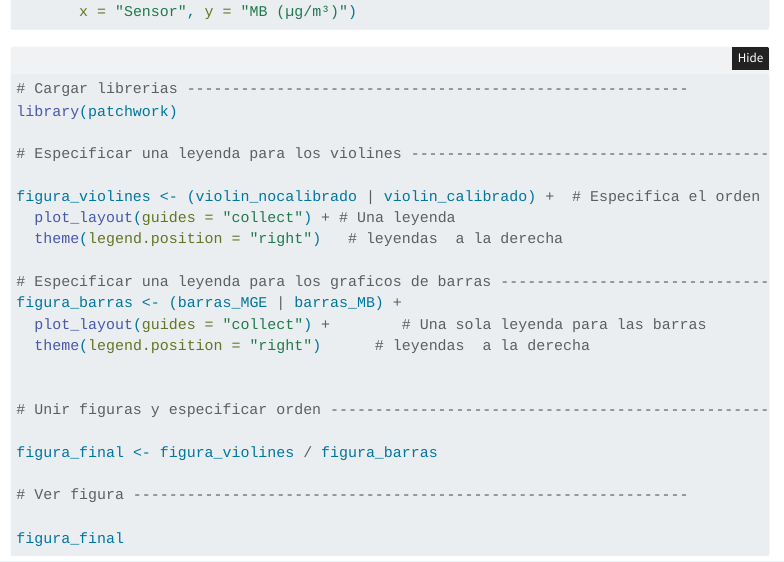
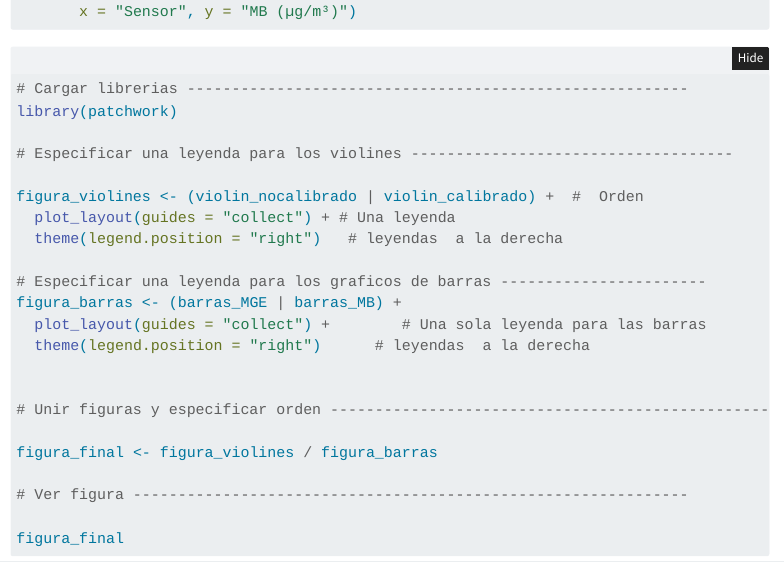
Before and after one commit to lenpedroso/Pagina-web, a Quarto document (index.qmd): the page in a window 1100 px wide, from 7290 px down. Rendered offline with R 4.5, knitr and Pandoc in place of Quarto, with nearby package versions; folded parts are opened; some code elsewhere in the file could not run offline; menus at the side of the page are left out.

Commit message:
quitar espacios

```diff
--- a/index.qmd
+++ b/index.qmd
@@ -334,13 +334,13 @@ barras_MB <- ggplot(Errores_antes_despues,
 # Cargar librerias --------------------------------------------------------
 library(patchwork)
 
-# Especificar una leyenda para los violines ----------------------------------------
+# Especificar una leyenda para los violines ------------------------------------
 
-figura_violines <- (violin_nocalibrado | violin_calibrado) +  # Especifica el orden en la cuadricula
+figura_violines <- (violin_nocalibrado | violin_calibrado) +  #  Orden
   plot_layout(guides = "collect") + # Una leyenda
   theme(legend.position = "right")   # leyendas  a la derecha
 
-# Especificar una leyenda para los graficos de barras -------------------------------------------------------
+# Especificar una leyenda para los graficos de barras -----------------------
 figura_barras <- (barras_MGE | barras_MB) +
   plot_layout(guides = "collect") +        # Una sola leyenda para las barras
   theme(legend.position = "right")      # leyendas  a la derecha
```
